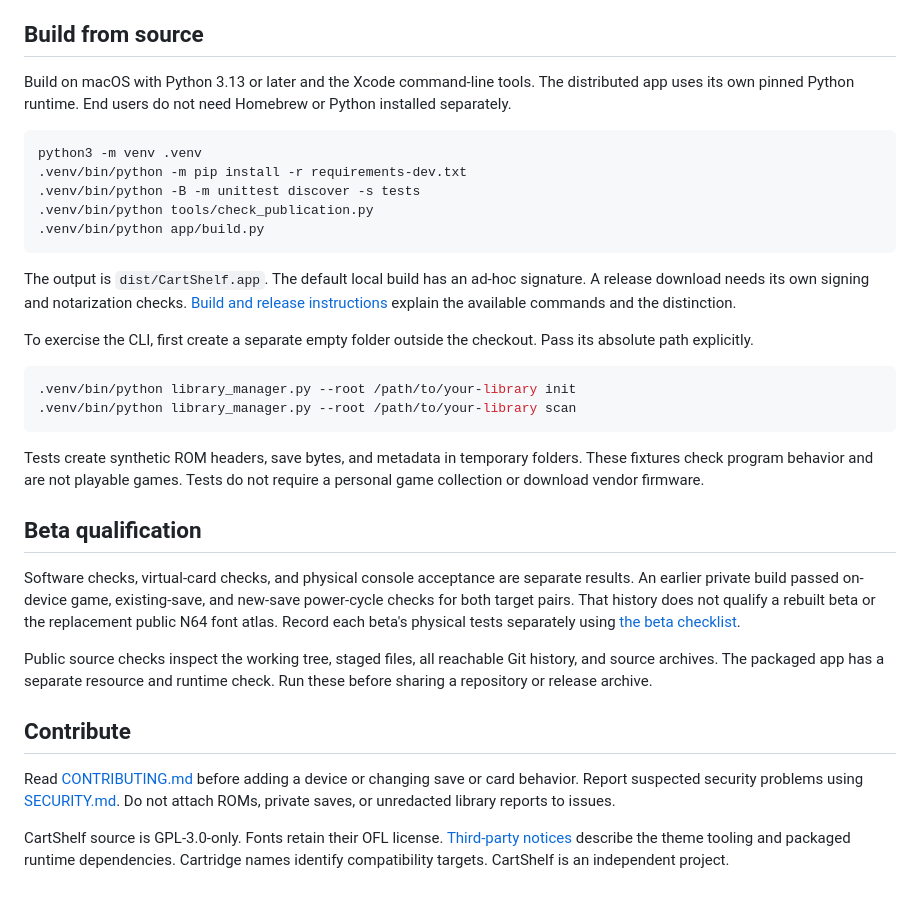
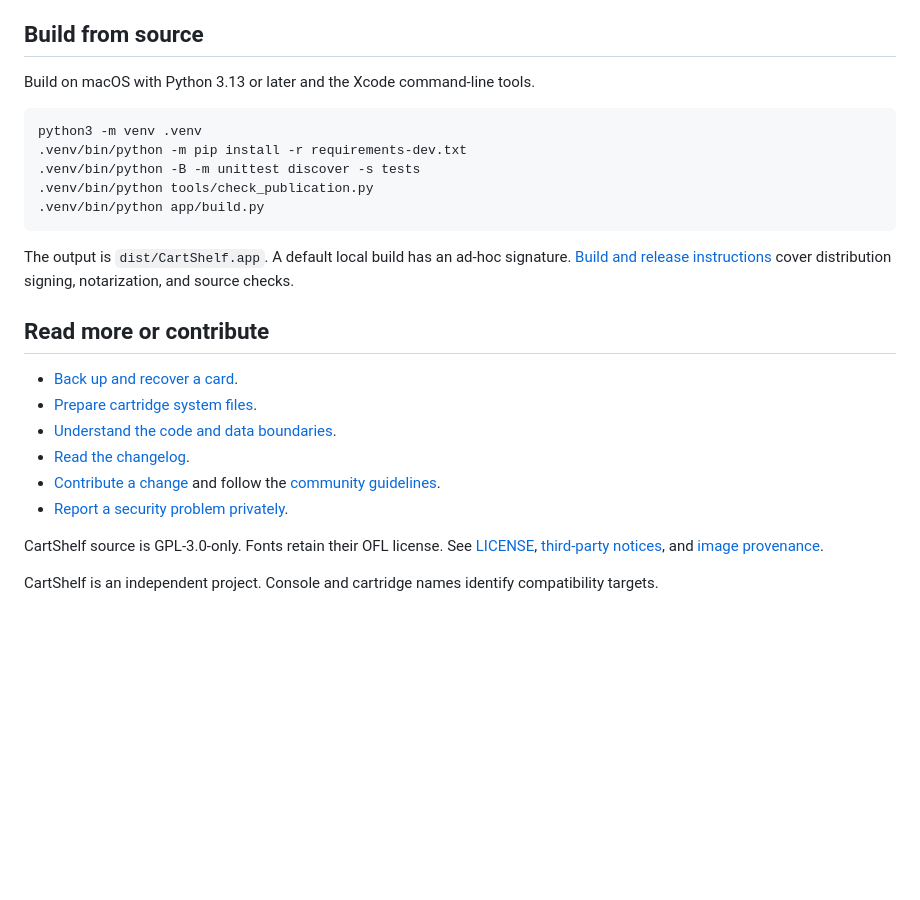
Before and after one commit to steph4n-gh/CartShelf, a Markdown page: README.md, the part around one of its changes. GitHub-like rendering; blank space fills up the shorter version.

````diff
--- a/README.md
+++ b/README.md
@@ -33,7 +51,7 @@ See [backup and recovery](docs/backup-and-recovery.md), [system files](docs/syst
 
 ## Build from source
 
-Build on macOS with Python 3.13 or later and the Xcode command-line tools. The distributed app uses its own pinned Python runtime. End users do not need Homebrew or Python installed separately.
+Build on macOS with Python 3.13 or later and the Xcode command-line tools.
 
 ```sh
 python3 -m venv .venv
@@ -43,25 +61,17 @@ python3 -m venv .venv
 .venv/bin/python app/build.py
 ```
 
-The output is `dist/CartShelf.app`. The default local build has an ad-hoc signature. A release download needs its own signing and notarization checks. [Build and release instructions](docs/build-and-release.md) explain the available commands and the distinction.
+The output is `dist/CartShelf.app`. A default local build has an ad-hoc signature. [Build and release instructions](docs/build-and-release.md) cover distribution signing, notarization, and source checks.
 
-To exercise the CLI, first create a separate empty folder outside the checkout. Pass its absolute path explicitly.
+## Read more or contribute
 
-```sh
-.venv/bin/python library_manager.py --root /path/to/your-library init
-.venv/bin/python library_manager.py --root /path/to/your-library scan
-```
+- [Back up and recover a card](docs/backup-and-recovery.md).
+- [Prepare cartridge system files](docs/system-files.md).
+- [Understand the code and data boundaries](docs/architecture.md).
+- [Read the changelog](CHANGELOG.md).
+- [Contribute a change](CONTRIBUTING.md) and follow the [community guidelines](CODE_OF_CONDUCT.md).
+- [Report a security problem privately](SECURITY.md).
 
-Tests create synthetic ROM headers, save bytes, and metadata in temporary folders. These fixtures check program behavior and are not playable games. Tests do not require a personal game collection or download vendor firmware.
+CartShelf source is GPL-3.0-only. Fonts retain their OFL license. See [LICENSE](LICENSE), [third-party notices](THIRD_PARTY_NOTICES.md), and [image provenance](docs/images/README.md).
 
-## Beta qualification
-
-Software checks, virtual-card checks, and physical console acceptance are separate results. An earlier private build passed on-device game, existing-save, and new-save power-cycle checks for both target pairs. That history does not qualify a rebuilt beta or the replacement public N64 font atlas. Record each beta's physical tests separately using [the beta checklist](docs/beta-testing.md).
-
-Public source checks inspect the working tree, staged files, all reachable Git history, and source archives. The packaged app has a separate resource and runtime check. Run these before sharing a repository or release archive.
-
-## Contribute
-
-Read [CONTRIBUTING.md](CONTRIBUTING.md) before adding a device or changing save or card behavior. Report suspected security problems using [SECURITY.md](SECURITY.md). Do not attach ROMs, private saves, or unredacted library reports to issues.
-
-CartShelf source is GPL-3.0-only. Fonts retain their OFL license. [Third-party notices](THIRD_PARTY_NOTICES.md) describe the theme tooling and packaged runtime dependencies. Cartridge names identify compatibility targets. CartShelf is an independent project.
+CartShelf is an independent project. Console and cartridge names identify compatibility targets.
````
Also changed, not shown: other parts of README.md (+33 -15 lines), .github/pull_request_template.md (added, +18 -0 lines), CHANGELOG.md (added, +16 -0 lines), CODE_OF_CONDUCT.md (added, +12 -0 lines), SECURITY.md (+6 -4 lines), docs/architecture.md (added, +54 -0 lines), docs/getting-started.md (added, +64 -0 lines), docs/images/README.md (added, +9 -0 lines), docs/images/cartshelf-social.png (added), docs/images/pack-builder.jpg (added), docs/images/review-card.jpg (added), docs/images/save-timeline.jpg (added), 5 other files.
